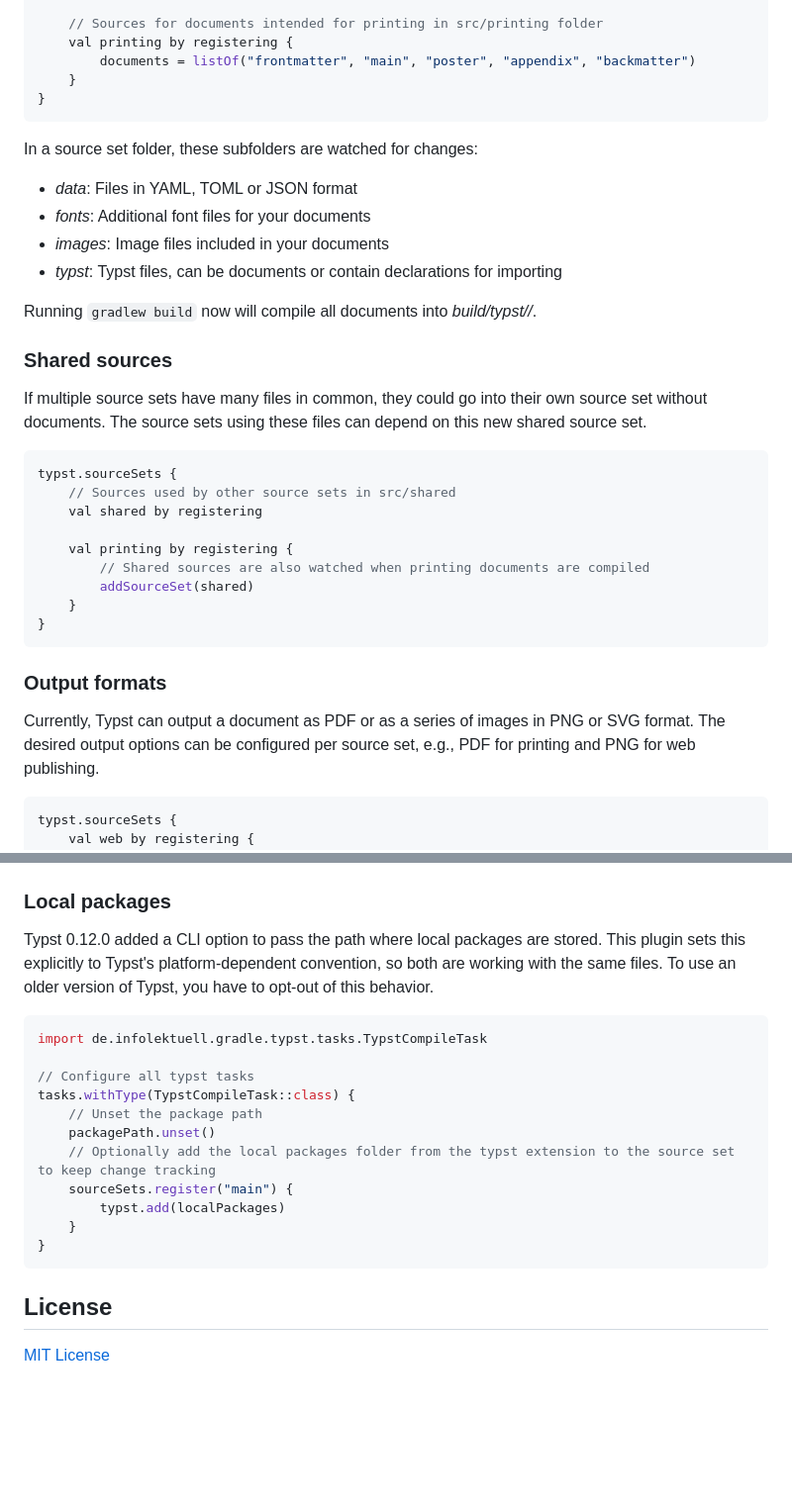
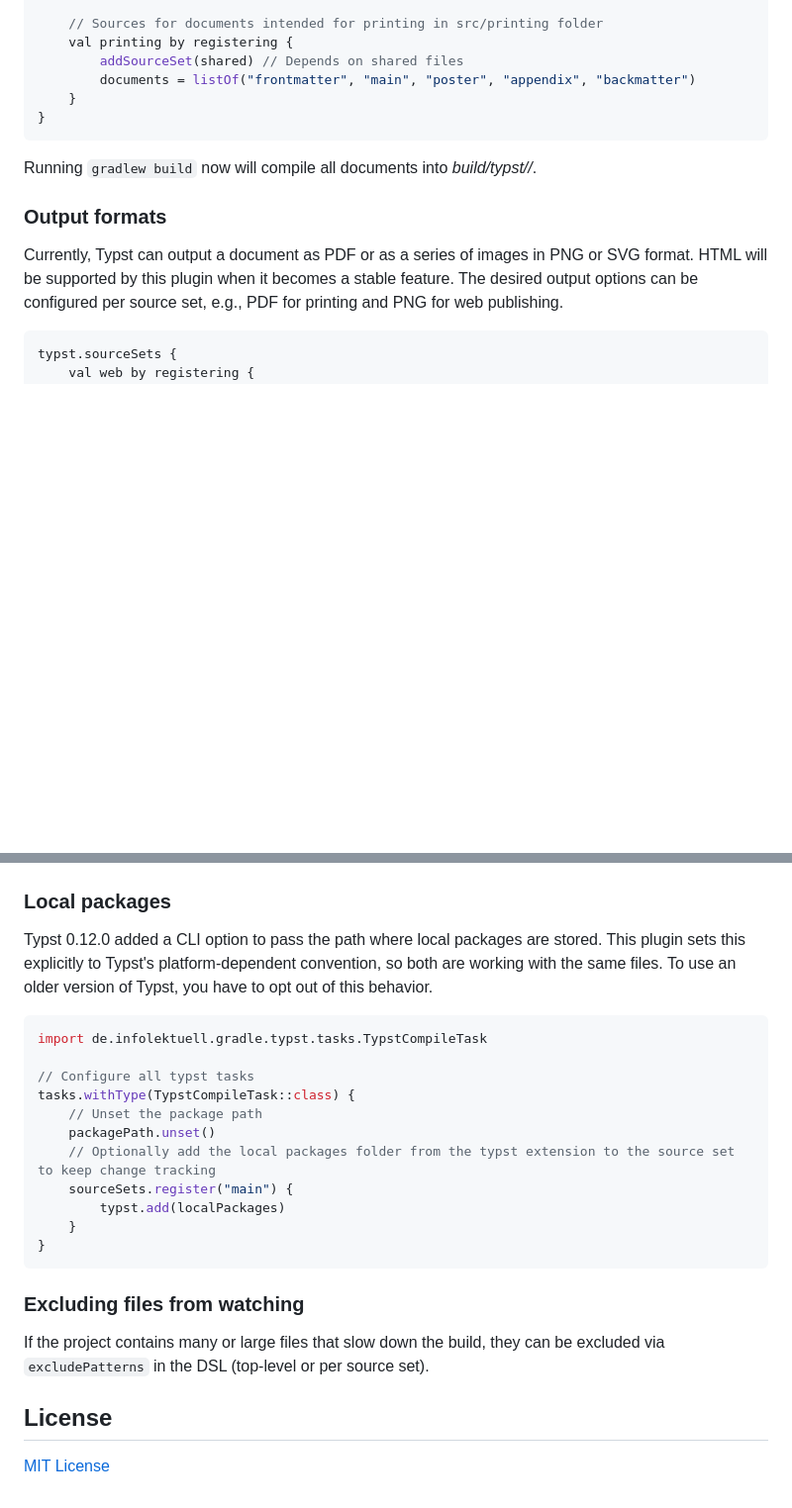
Before and after one commit to infolektuell/gradle-typst, a Markdown page: README.md, 2 parts joined by grey strips. Shown at 99% size. GitHub-like rendering; blank space fills up the shorter version.

````diff
--- a/README.md
+++ b/README.md
@@ -67,40 +77,18 @@ typst.sourceSets {
 
     // Sources for documents intended for printing in src/printing folder
     val printing by registering {
+        addSourceSet(shared) // Depends on shared files
         documents = listOf("frontmatter", "main", "poster", "appendix", "backmatter")
     }
 }
 ```
 
-In a source set folder, these subfolders are watched for changes:
-
-- _data_: Files in YAML, TOML or JSON format
-- _fonts_: Additional font files for your documents
-- _images_: Image files included in your documents
-- _typst_: Typst files, can be documents or contain declarations for importing
-
 Running `gradlew build` now will compile all documents into _build/typst/<source set>/_.
-
-### Shared sources
-
-If multiple source sets have many files in common, they could go into their own source set without documents.
-The source sets using these files can depend on this new shared source set.
-
-```gradle kotlin dsl
-typst.sourceSets {
-    // Sources used by other source sets in src/shared
-    val shared by registering
-
-    val printing by registering {
-        // Shared sources are also watched when printing documents are compiled
-        addSourceSet(shared)
-    }
-}
-```
 
 ### Output formats
 
 Currently, Typst can output a document as PDF or as a series of images in PNG or SVG format.
+HTML will be supported by this plugin when it becomes a stable feature.
 The desired output options can be configured per source set, e.g., PDF for printing and PNG for web publishing.
 
 ```gradle kotlin dsl
@@ -178,7 +201,7 @@ typst.creationTimestamp = timestamp.get()
 
 Typst 0.12.0 added a CLI option to pass the path where local packages are stored.
 This plugin sets this explicitly to Typst's platform-dependent convention, so both are working with the same files.
-To use an older version of Typst, you have to opt-out of this behavior.
+To use an older version of Typst, you have to opt out of this behavior.
 
 ```gradle kotlin dsl
 import de.infolektuell.gradle.typst.tasks.TypstCompileTask
@@ -194,6 +217,10 @@ tasks.withType(TypstCompileTask::class) {
 }
 ```
 
+### Excluding files from watching
+
+If the project contains many or large files that slow down the build, they can be excluded via `excludePatterns` in the DSL (top-level or per source set).
+
 ## License
 
 [MIT License](LICENSE.txt)
````
Also changed, not shown: other parts of README.md (+69 -23 lines).
